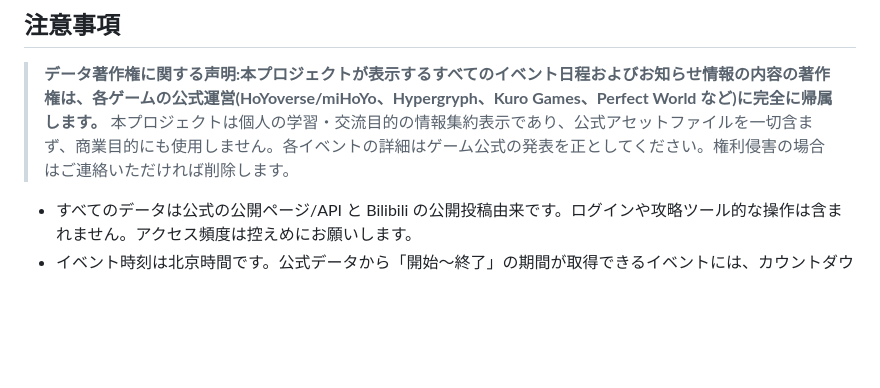
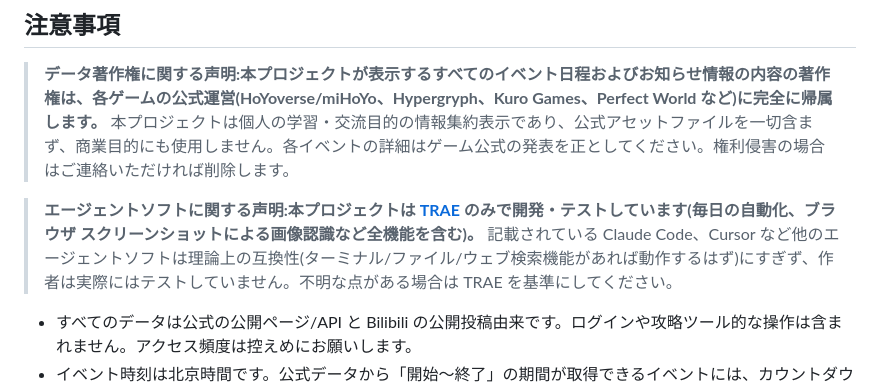
Before and after one commit to BBQMARTE/anime-game-calendar, a Markdown page: README_JA.md, the part around the change. GitHub-like rendering; blank space fills up the shorter version.

Commit message:
README三语声明:本项目全程使用TRAE开发与测试,其他Agent软件(Claude Code/Cursor等)仅为理论兼容未实际测试

```diff
--- a/README_JA.md
+++ b/README_JA.md
@@ -205,6 +205,8 @@ Android 8.0(API 26)以上に対応。
 
 > **データ著作権に関する声明:本プロジェクトが表示するすべてのイベント日程およびお知らせ情報の内容の著作権は、各ゲームの公式運営(HoYoverse/miHoYo、Hypergryph、Kuro Games、Perfect World など)に完全に帰属します。** 本プロジェクトは個人の学習・交流目的の情報集約表示であり、公式アセットファイルを一切含まず、商業目的にも使用しません。各イベントの詳細はゲーム公式の発表を正としてください。権利侵害の場合はご連絡いただければ削除します。
 
+> **エージェントソフトに関する声明:本プロジェクトは [TRAE](https://www.trae.ai/) のみで開発・テストしています(毎日の自動化、ブラウザ スクリーンショットによる画像認識など全機能を含む)。** 記載されている Claude Code、Cursor など他のエージェントソフトは理論上の互換性(ターミナル/ファイル/ウェブ検索機能があれば動作するはず)にすぎず、作者は実際にはテストしていません。不明な点がある場合は TRAE を基準にしてください。
+
 - すべてのデータは公式の公開ページ/API と Bilibili の公開投稿由来です。ログインや攻略ツール的な操作は含まれません。アクセス頻度は控えめにお願いします。
 - イベント時刻は北京時間です。公式データから「開始〜終了」の期間が取得できるイベントには、カウントダウンと進行バーが付きます。
 - ゲームを追加するには:Web 版は `scrapers.py` の `REGISTRY` に、Android 版は `scraper.js` の `RUNNERS` に登録します。
```
Also changed, not shown: README.md (+7 -6 lines), README_EN.md (+2 -0 lines).
